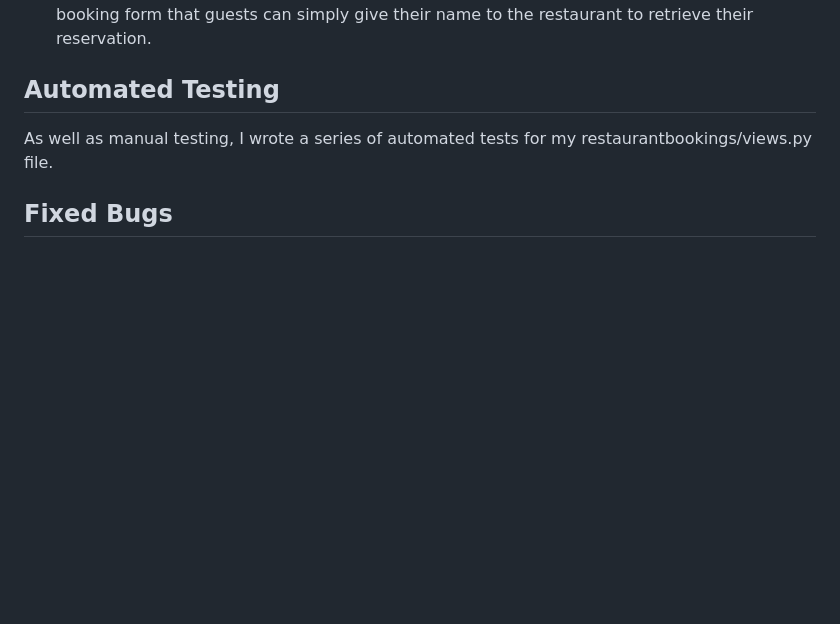
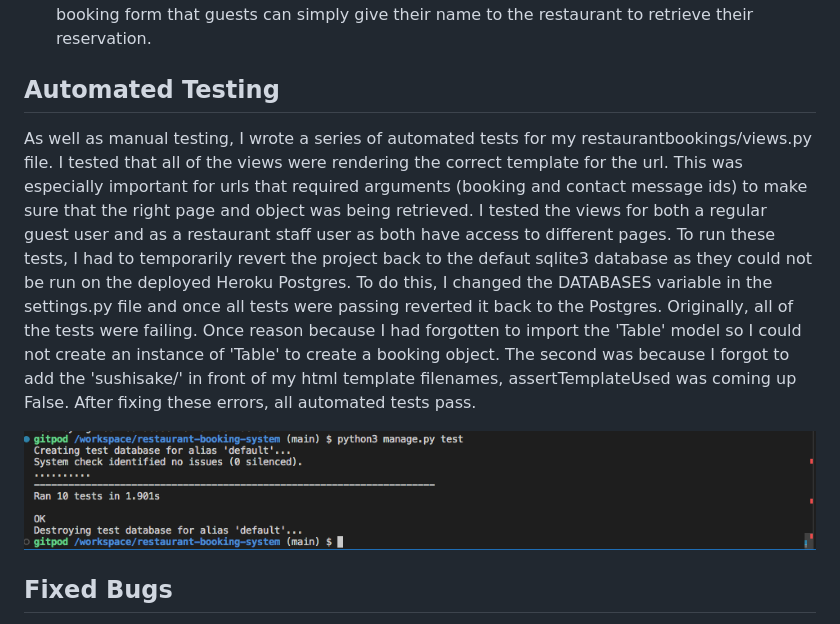
Before and after one commit to ClDaly2904/restaurant-booking-system, a Markdown page: docs/TESTING.md, the part around the change printed below. Rendered like a GitHub page; pictures changed too: docs/images/testing/auto-tests.png (added); blank space fills up the shorter version.

```diff
--- a/docs/TESTING.md
+++ b/docs/TESTING.md
@@ -155,7 +171,11 @@ If an input does not meet the validation requirements, or a required field is em
 - I tested the site on family and friends and another piece of feedback recieved was to do with the booking form. The feedback was that it wasn't very user friendly for customers to have to remember and give their account username when they arrived at the restaurant to retrieve their reservation. After this feedback, I added the 'First Name' and 'Last Name' fields to the booking form that guests can simply give their name to the restaurant to retrieve their reservation.
 
 ## Automated Testing
-As well as manual testing, I wrote a series of automated tests for my restaurantbookings/views.py file.
+As well as manual testing, I wrote a series of automated tests for my restaurantbookings/views.py file. I tested that all of the views were rendering the correct template for the url. This was especially important for urls that required arguments (booking and contact message ids) to make sure that the right page and object was being retrieved.
+I tested the views for both a regular guest user and as a restaurant staff user as both have access to different pages. To run these tests, I had to temporarily revert the project back to the defaut sqlite3 database as they could not be run on the deployed Heroku Postgres. To do this, I changed the DATABASES variable in the settings.py file and once all tests were passing reverted it back to the Postgres.
+Originally, all of the tests were failing. Once reason because I had forgotten to import the 'Table' model so I could not create an instance of 'Table' to create a booking object. The second was because I forgot to add the 'sushisake/' in front of my html template filenames, assertTemplateUsed was coming up False. After fixing these errors, all automated tests pass.
+
+![Automated testing pass screenshot](images/testing/auto-tests.png)
 
 ## Fixed Bugs
 This project was definitely a large learning curve, but I enjoyed problem solving and building my Django project. Having the debug=True setting for building and testing meant that most of the little errors and bugs could be solved along the way, but a few were definitely head-scratchers!
```
Also changed, not shown: other parts of docs/TESTING.md (+17 -1 lines), docs/images/testing/contrast-checker.png (added), docs/images/testing/contrast-checker2.png (added), 1 other file.
